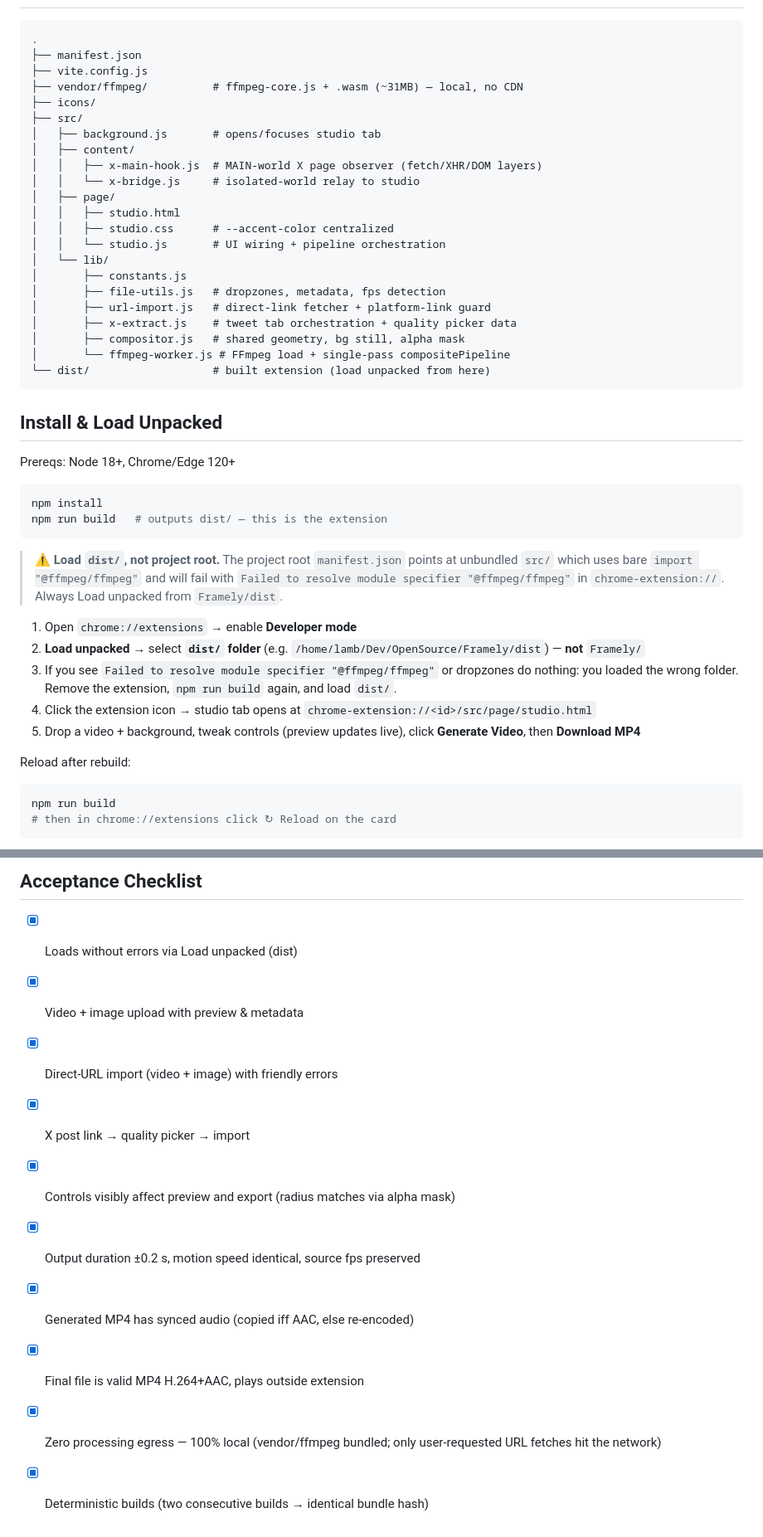
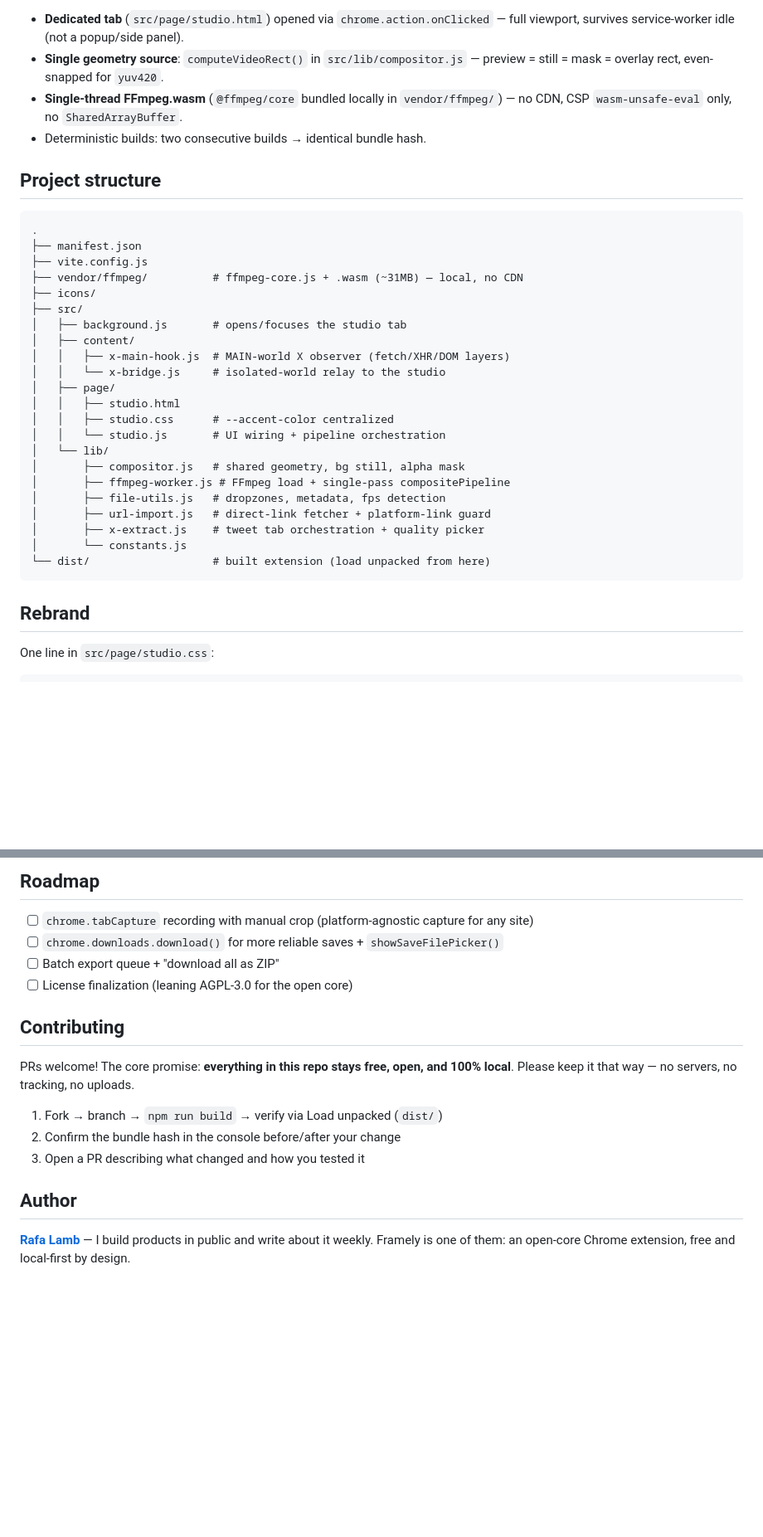
Before and after one commit to DRMCGT/Framely, a Markdown page: README.md, 2 parts joined by grey strips. Shown at 83% size. Rendered like a GitHub page; blank space fills up the shorter version.

````diff
--- a/README.md
+++ b/README.md
@@ -22,3 +77,10 @@ Center a screen recording on a background image with rounded corners and soft sh
+- **Dedicated tab** (`src/page/studio.html`) opened via `chrome.action.onClicked` — full viewport, survives service-worker idle (not a popup/side panel).
+- **Single geometry source**: `computeVideoRect()` in `src/lib/compositor.js` — preview = still = mask = overlay rect, even-snapped for `yuv420`.
+- **Single-thread FFmpeg.wasm** (`@ffmpeg/core` bundled locally in `vendor/ffmpeg/`) — no CDN, CSP `wasm-unsafe-eval` only, no `SharedArrayBuffer`.
+- Deterministic builds: two consecutive builds → identical bundle hash.
+
+## Project structure
+
 ```
 .
 ├── manifest.json
@@ -26,44 +88,25 @@ Center a screen recording on a background image with rounded corners and soft sh
 ├── vendor/ffmpeg/          # ffmpeg-core.js + .wasm (~31MB) — local, no CDN
 ├── icons/
 ├── src/
-│   ├── background.js       # opens/focuses studio tab
+│   ├── background.js       # opens/focuses the studio tab
 │   ├── content/
-│   │   ├── x-main-hook.js  # MAIN-world X page observer (fetch/XHR/DOM layers)
-│   │   └── x-bridge.js     # isolated-world relay to studio
+│   │   ├── x-main-hook.js  # MAIN-world X observer (fetch/XHR/DOM layers)
+│   │   └── x-bridge.js     # isolated-world relay to the studio
 │   ├── page/
 │   │   ├── studio.html
 │   │   ├── studio.css      # --accent-color centralized
 │   │   └── studio.js       # UI wiring + pipeline orchestration
 │   └── lib/
-│       ├── constants.js
+│       ├── compositor.js   # shared geometry, bg still, alpha mask
+│       ├── ffmpeg-worker.js # FFmpeg load + single-pass compositePipeline
 │       ├── file-utils.js   # dropzones, metadata, fps detection
 │       ├── url-import.js   # direct-link fetcher + platform-link guard
-│       ├── x-extract.js    # tweet tab orchestration + quality picker data
-│       ├── compositor.js   # shared geometry, bg still, alpha mask
-│       └── ffmpeg-worker.js # FFmpeg load + single-pass compositePipeline
+│       ├── x-extract.js    # tweet tab orchestration + quality picker
+│       └── constants.js
 └── dist/                   # built extension (load unpacked from here)
 ```
 
-## Install & Load Unpacked
+## Rebrand
 
-Prereqs: Node 18+, Chrome/Edge 120+
+One line in `src/page/studio.css`:
 
-```bash
-npm install
-npm run build   # outputs dist/ — this is the extension
-```
-
-> ⚠️ **Load `dist/`, not project root.** The project root `manifest.json` points at unbundled `src/` which uses bare `import "@ffmpeg/ffmpeg"` and will fail with `Failed to resolve module specifier "@ffmpeg/ffmpeg"` in `chrome-extension://`. Always Load unpacked from `Framely/dist`.
-
-1. Open `chrome://extensions` → enable **Developer mode**
-2. **Load unpacked** → select **`dist/` folder** (e.g. `/home/lamb/Dev/OpenSource/Framely/dist`) — **not** `Framely/`
-3. If you see `Failed to resolve module specifier "@ffmpeg/ffmpeg"` or dropzones do nothing: you loaded the wrong folder. Remove the extension, `npm run build` again, and load `dist/`.
-4. Click the extension icon → studio tab opens at `chrome-extension://<id>/src/page/studio.html`
-5. Drop a video + background, tweak controls (preview updates live), click **Generate Video**, then **Download MP4**
-
-Reload after rebuild:
-```bash
-npm run build
-# then in chrome://extensions click ↻ Reload on the card
-```
-
@@ -112,12 +124,19 @@ All buttons, sliders, progress, focus rings use `var(--accent-color)` — no com
 
-## Acceptance Checklist
-- [x] Loads without errors via Load unpacked (dist)
-- [x] Video + image upload with preview & metadata
-- [x] Direct-URL import (video + image) with friendly errors
-- [x] X post link → quality picker → import
-- [x] Controls visibly affect preview and export (radius matches via alpha mask)
-- [x] Output duration ±0.2 s, motion speed identical, source fps preserved
-- [x] Generated MP4 has synced audio (copied iff AAC, else re-encoded)
-- [x] Final file is valid MP4 H.264+AAC, plays outside extension
-- [x] Zero processing egress — 100% local (vendor/ffmpeg bundled; only user-requested URL fetches hit the network)
-- [x] Deterministic builds (two consecutive builds → identical bundle hash)
+## Roadmap
+
+- [ ] `chrome.tabCapture` recording with manual crop (platform-agnostic capture for any site)
+- [ ] `chrome.downloads.download()` for more reliable saves + `showSaveFilePicker()`
+- [ ] Batch export queue + "download all as ZIP"
+- [ ] License finalization (leaning AGPL-3.0 for the open core)
+
+## Contributing
+
+PRs welcome! The core promise: **everything in this repo stays free, open, and 100% local**. Please keep it that way — no servers, no tracking, no uploads.
+
+1. Fork → branch → `npm run build` → verify via Load unpacked (`dist/`)
+2. Confirm the bundle hash in the console before/after your change
+3. Open a PR describing what changed and how you tested it
+
+## Author
+
+**[Rafa Lamb](https://rafalamb.dev)** — I build products in public and write about it weekly. Framely is one of them: an open-core Chrome extension, free and local-first by design.
````
Also changed, not shown: other parts of README.md (+75 -51 lines).
